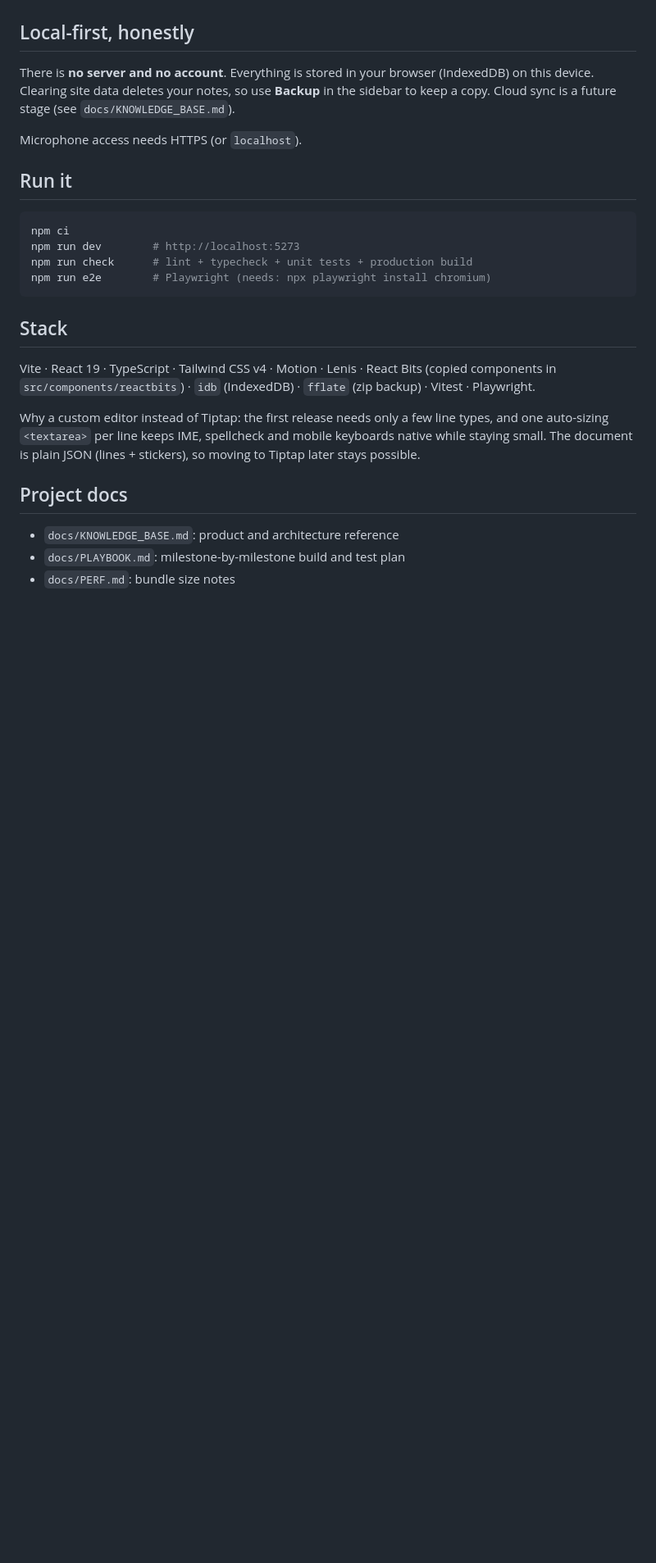
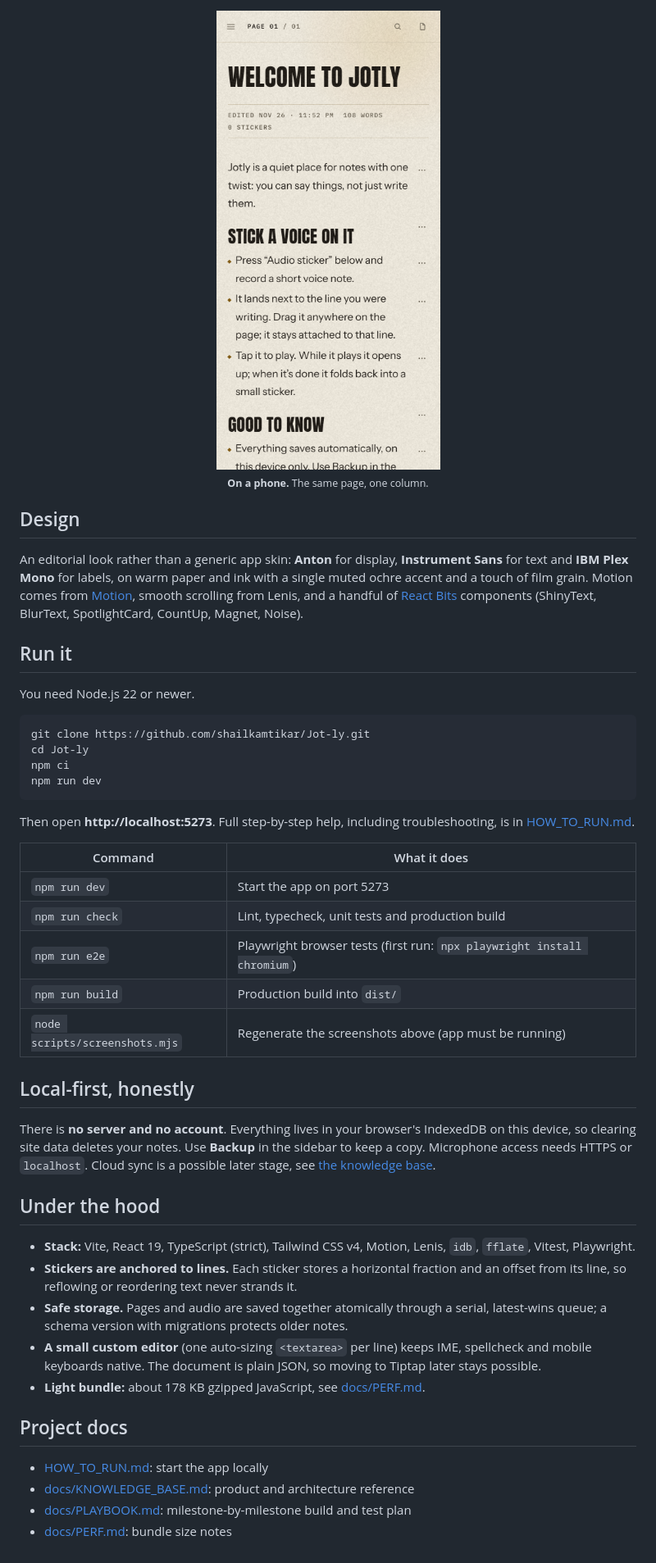
Before and after one commit to shailkamtikar/Jot-ly, a Markdown page: README.md, the part around one of its changes. Shown at 82% size. Rendered like a GitHub page; pictures changed too: docs/screenshots/mobile.png (added); blank space fills up the shorter version.

````diff
--- a/README.md
+++ b/README.md
@@ -20,27 +53,49 @@ Notes where you can **write it and say it**. A minimal note app with **audio sti
+<div align="center">
+  <img src="docs/screenshots/mobile.png" alt="Jotly on a phone" width="280" />
+  <br />
+  <sub><b>On a phone.</b> The same page, one column.</sub>
+</div>
+
+## Design
+
+An editorial look rather than a generic app skin: **Anton** for display, **Instrument Sans** for text and **IBM Plex Mono** for labels, on warm paper and ink with a single muted ochre accent and a touch of film grain. Motion comes from [Motion](https://motion.dev), smooth scrolling from Lenis, and a handful of [React Bits](https://reactbits.dev) components (ShinyText, BlurText, SpotlightCard, CountUp, Magnet, Noise).
+
+## Run it
+
+You need Node.js 22 or newer.
+
+```bash
+git clone https://github.com/shailkamtikar/Jot-ly.git
+cd Jot-ly
+npm ci
+npm run dev
+```
+
+Then open **http://localhost:5273**. Full step-by-step help, including troubleshooting, is in [HOW_TO_RUN.md](HOW_TO_RUN.md).
+
+| Command | What it does |
+|---|---|
+| `npm run dev` | Start the app on port 5273 |
+| `npm run check` | Lint, typecheck, unit tests and production build |
+| `npm run e2e` | Playwright browser tests (first run: `npx playwright install chromium`) |
+| `npm run build` | Production build into `dist/` |
+| `node scripts/screenshots.mjs` | Regenerate the screenshots above (app must be running) |
 
 ## Local-first, honestly
 
-There is **no server and no account**. Everything is stored in your browser (IndexedDB) on this device. Clearing site data deletes your notes, so use **Backup** in the sidebar to keep a copy. Cloud sync is a future stage (see `docs/KNOWLEDGE_BASE.md`).
+There is **no server and no account**. Everything lives in your browser's IndexedDB on this device, so clearing site data deletes your notes. Use **Backup** in the sidebar to keep a copy. Microphone access needs HTTPS or `localhost`. Cloud sync is a possible later stage, see [the knowledge base](docs/KNOWLEDGE_BASE.md).
 
-Microphone access needs HTTPS (or `localhost`).
+## Under the hood
 
-## Run it
-
-```bash
-npm ci
-npm run dev        # http://localhost:5273
-npm run check      # lint + typecheck + unit tests + production build
-npm run e2e        # Playwright (needs: npx playwright install chromium)
-```
-
-## Stack
-
-Vite · React 19 · TypeScript · Tailwind CSS v4 · Motion · Lenis · React Bits (copied components in `src/components/reactbits`) · `idb` (IndexedDB) · `fflate` (zip backup) · Vitest · Playwright.
-
-Why a custom editor instead of Tiptap: the first release needs only a few line types, and one auto-sizing `<textarea>` per line keeps IME, spellcheck and mobile keyboards native while staying small. The document is plain JSON (lines + stickers), so moving to Tiptap later stays possible.
+- **Stack:** Vite, React 19, TypeScript (strict), Tailwind CSS v4, Motion, Lenis, `idb`, `fflate`, Vitest, Playwright.
+- **Stickers are anchored to lines.** Each sticker stores a horizontal fraction and an offset from its line, so reflowing or reordering text never strands it.
+- **Safe storage.** Pages and audio are saved together atomically through a serial, latest-wins queue; a schema version with migrations protects older notes.
+- **A small custom editor** (one auto-sizing `<textarea>` per line) keeps IME, spellcheck and mobile keyboards native. The document is plain JSON, so moving to Tiptap later stays possible.
+- **Light bundle:** about 178 KB gzipped JavaScript, see [docs/PERF.md](docs/PERF.md).
 
 ## Project docs
 
-- `docs/KNOWLEDGE_BASE.md`: product and architecture reference
-- `docs/PLAYBOOK.md`: milestone-by-milestone build and test plan
-- `docs/PERF.md`: bundle size notes
+- [HOW_TO_RUN.md](HOW_TO_RUN.md): start the app locally
+- [docs/KNOWLEDGE_BASE.md](docs/KNOWLEDGE_BASE.md): product and architecture reference
+- [docs/PLAYBOOK.md](docs/PLAYBOOK.md): milestone-by-milestone build and test plan
+- [docs/PERF.md](docs/PERF.md): bundle size notes
````
Also changed, not shown: other parts of README.md (+47 -14 lines), docs/screenshots/hero-dark.png (added), docs/screenshots/recorder.png (added), 2 other files.
